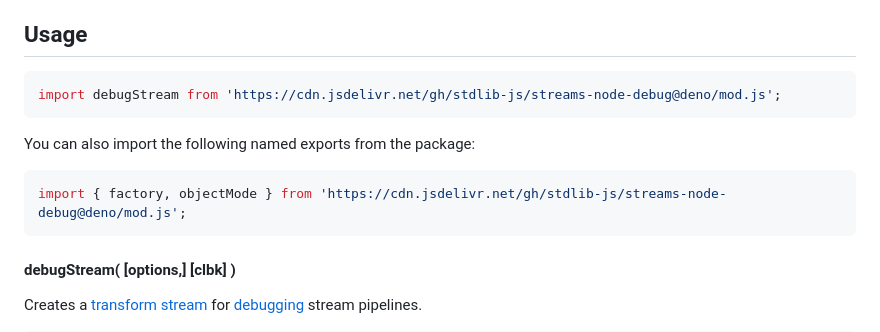
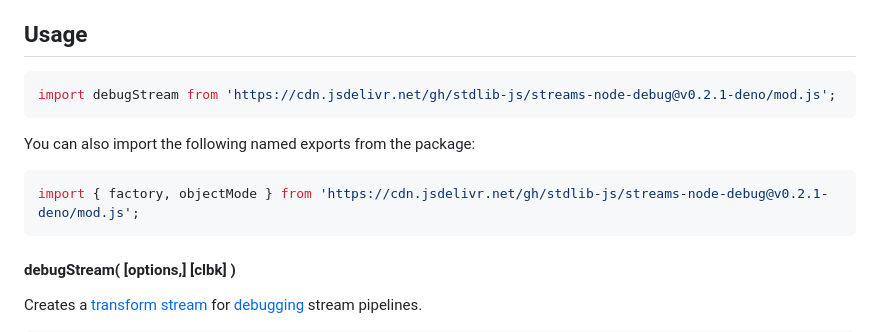
Before and after one commit to stdlib-js/streams-node-debug, a Markdown page: README.md, the part around the change. GitHub-like rendering.

Commit message:
Update README.md for Deno bundle v0.2.1

````diff
--- a/README.md
+++ b/README.md
@@ -42,13 +42,13 @@ limitations under the License.
 ## Usage
 
 ```javascript
-import debugStream from 'https://cdn.jsdelivr.net/gh/stdlib-js/streams-node-debug@deno/mod.js';
+import debugStream from 'https://cdn.jsdelivr.net/gh/stdlib-js/streams-node-debug@v0.2.1-deno/mod.js';
 ```
 
 You can also import the following named exports from the package:
 
 ```javascript
-import { factory, objectMode } from 'https://cdn.jsdelivr.net/gh/stdlib-js/streams-node-debug@deno/mod.js';
+import { factory, objectMode } from 'https://cdn.jsdelivr.net/gh/stdlib-js/streams-node-debug@v0.2.1-deno/mod.js';
 ```
 
 <a name="debug-stream"></a>
````
